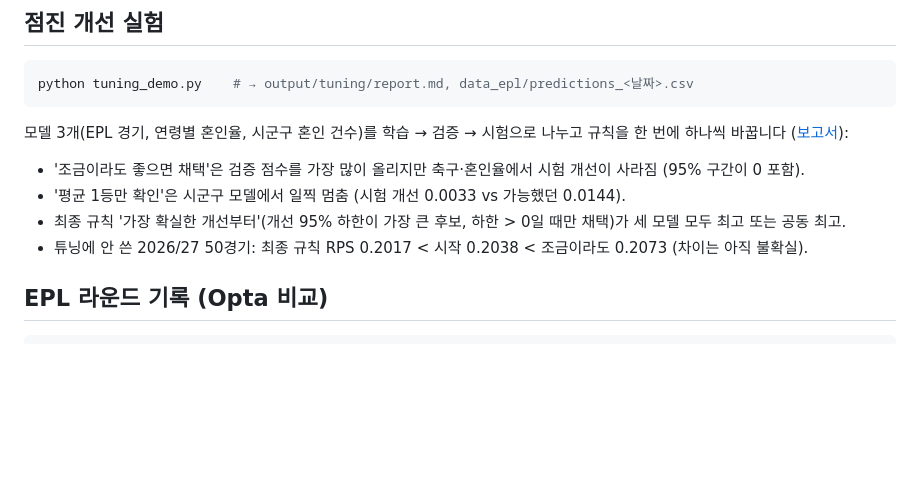
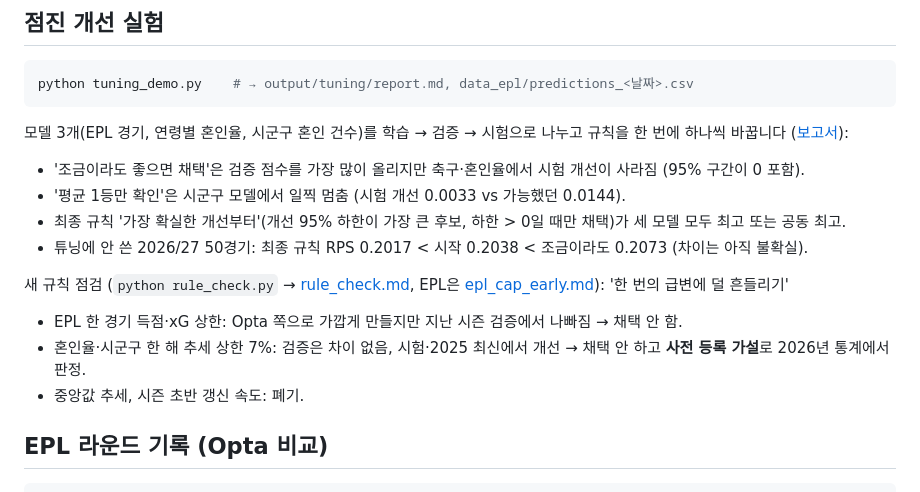
Before and after one commit to quanter02/chelsea-analytics, a Markdown page: llm-reliability/README.md, the part around the change. GitHub-like rendering; blank space fills up the shorter version.

Commit message:
README: summarize rule checks across models
Co-Authored-By: Claude Opus 5.5 <noreply@anthropic.com>
Claude-Session: https://claude.ai/code/session_01F2Dj6M9WfX1Bg9mjT3ipLz

````diff
--- a/llm-reliability/README.md
+++ b/llm-reliability/README.md
@@ -306,6 +306,11 @@ python tuning_demo.py    # → output/tuning/report.md, data_epl/predictions_<
 - 최종 규칙 '가장 확실한 개선부터'(개선 95% 하한이 가장 큰 후보, 하한 > 0일 때만 채택)가 세 모델 모두 최고 또는 공동 최고.
 - 튜닝에 안 쓴 2026/27 50경기: 최종 규칙 RPS 0.2017 < 시작 0.2038 < 조금이라도 0.2073 (차이는 아직 불확실).
 
+새 규칙 점검 (`python rule_check.py` → [rule_check.md](output/tuning/rule_check.md), EPL은 [epl_cap_early.md](output/tuning/epl_cap_early.md)): '한 번의 급변에 덜 흔들리기'
+- EPL 한 경기 득점·xG 상한: Opta 쪽으로 가깝게 만들지만 지난 시즌 검증에서 나빠짐 → 채택 안 함.
+- 혼인율·시군구 한 해 추세 상한 7%: 검증은 차이 없음, 시험·2025 최신에서 개선 → 채택 안 하고 **사전 등록 가설**로 2026년 통계에서 판정.
+- 중앙값 추세, 시즌 초반 갱신 속도: 폐기.
+
 ## EPL 라운드 기록 (Opta 비교)
 
 ```bash
````
